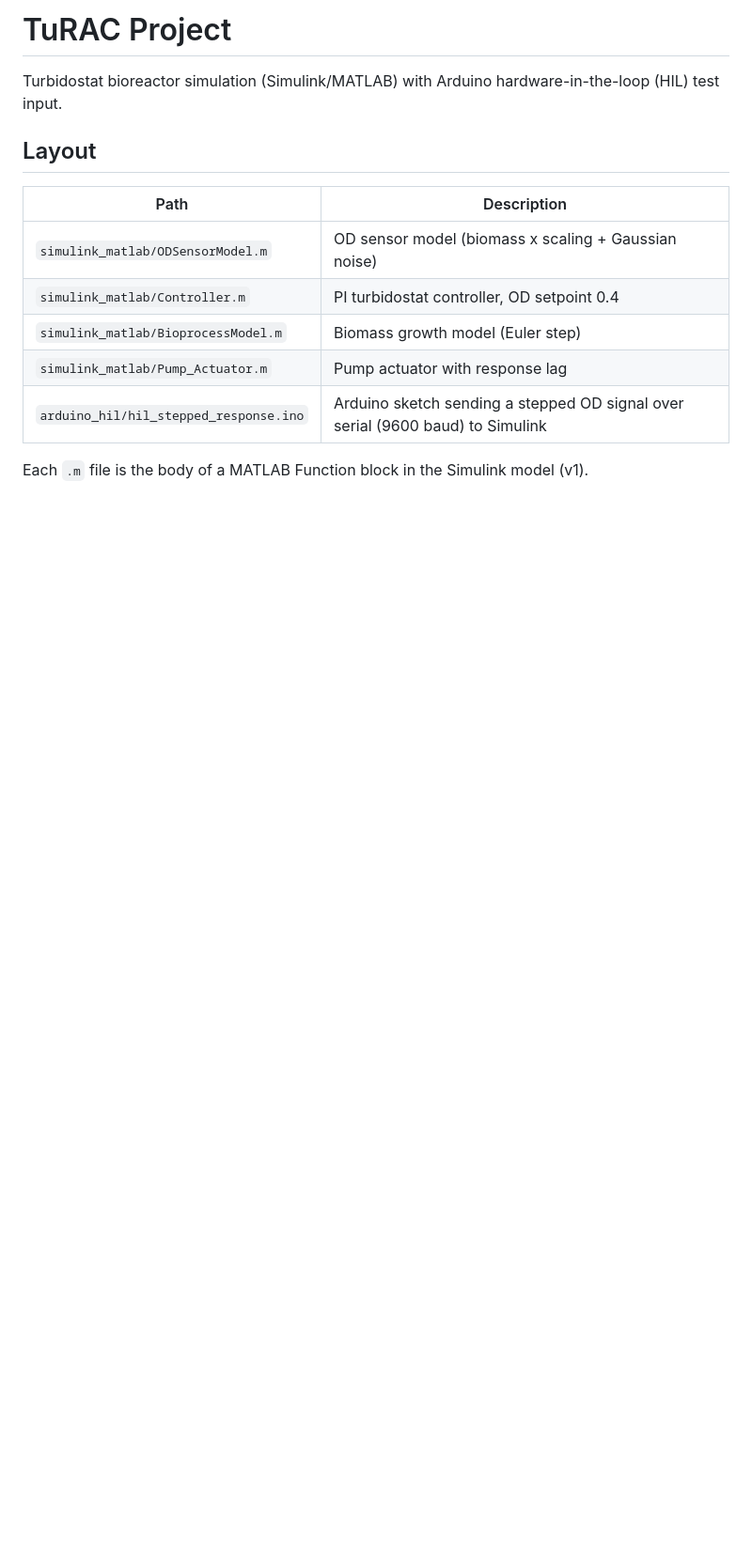
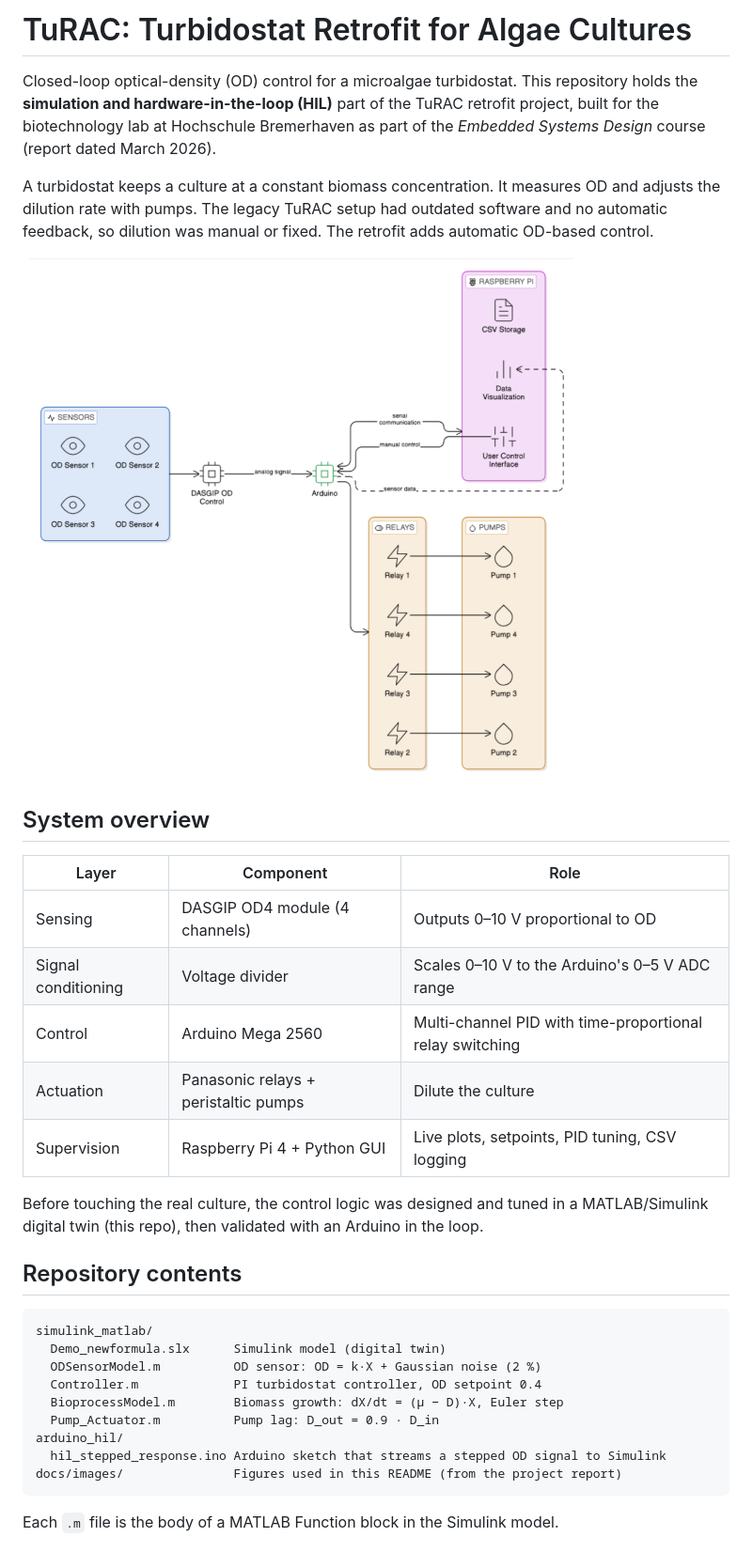
Before and after one commit to ihtishamarif/Turac_Project, a Markdown page: README.md, the part around one of its changes. Shown at 94% size. Rendered like a GitHub page; pictures changed too: docs/images/system_architecture.png (added); blank space fills up the shorter version.

Commit message:
Add README with figures, Simulink model and project documentation

````diff
--- a/README.md
+++ b/README.md
@@ -1,15 +1,36 @@
-# TuRAC Project
+# TuRAC: Turbidostat Retrofit for Algae Cultures
 
-Turbidostat bioreactor simulation (Simulink/MATLAB) with Arduino hardware-in-the-loop (HIL) test input.
+Closed-loop optical-density (OD) control for a microalgae turbidostat. This repository holds the **simulation and hardware-in-the-loop (HIL)** part of the TuRAC retrofit project, built for the biotechnology lab at Hochschule Bremerhaven as part of the *Embedded Systems Design* course (report dated March 2026).
 
-## Layout
+A turbidostat keeps a culture at a constant biomass concentration. It measures OD and adjusts the dilution rate with pumps. The legacy TuRAC setup had outdated software and no automatic feedback, so dilution was manual or fixed. The retrofit adds automatic OD-based control.
 
-| Path | Description |
-|------|-------------|
-| `simulink_matlab/ODSensorModel.m` | OD sensor model (biomass x scaling + Gaussian noise) |
-| `simulink_matlab/Controller.m` | PI turbidostat controller, OD setpoint 0.4 |
-| `simulink_matlab/BioprocessModel.m` | Biomass growth model (Euler step) |
-| `simulink_matlab/Pump_Actuator.m` | Pump actuator with response lag |
-| `arduino_hil/hil_stepped_response.ino` | Arduino sketch sending a stepped OD signal over serial (9600 baud) to Simulink |
+![System architecture](docs/images/system_architecture.png)
 
-Each `.m` file is the body of a MATLAB Function block in the Simulink model (v1).
+## System overview
+
+| Layer | Component | Role |
+|-------|-----------|------|
+| Sensing | DASGIP OD4 module (4 channels) | Outputs 0–10 V proportional to OD |
+| Signal conditioning | Voltage divider | Scales 0–10 V to the Arduino's 0–5 V ADC range |
+| Control | Arduino Mega 2560 | Multi-channel PID with time-proportional relay switching |
+| Actuation | Panasonic relays + peristaltic pumps | Dilute the culture |
+| Supervision | Raspberry Pi 4 + Python GUI | Live plots, setpoints, PID tuning, CSV logging |
+
+Before touching the real culture, the control logic was designed and tuned in a MATLAB/Simulink digital twin (this repo), then validated with an Arduino in the loop.
+
+## Repository contents
+
+```
+simulink_matlab/
+  Demo_newformula.slx      Simulink model (digital twin)
+  ODSensorModel.m          OD sensor: OD = k·X + Gaussian noise (2 %)
+  Controller.m             PI turbidostat controller, OD setpoint 0.4
+  BioprocessModel.m        Biomass growth: dX/dt = (µ − D)·X, Euler step
+  Pump_Actuator.m          Pump lag: D_out = 0.9 · D_in
+arduino_hil/
+  hil_stepped_response.ino Arduino sketch that streams a stepped OD signal to Simulink
+docs/images/               Figures used in this README (from the project report)
+```
+
+Each `.m` file is the body of a MATLAB Function block in the Simulink model.
+
````
Also changed, not shown: other parts of README.md (+45 -0 lines), docs/images/hil_serial_interface.png (added), docs/images/simulation_closed_loop.png (added), docs/images/simulink_model_overview.png (added), 1 other file.
